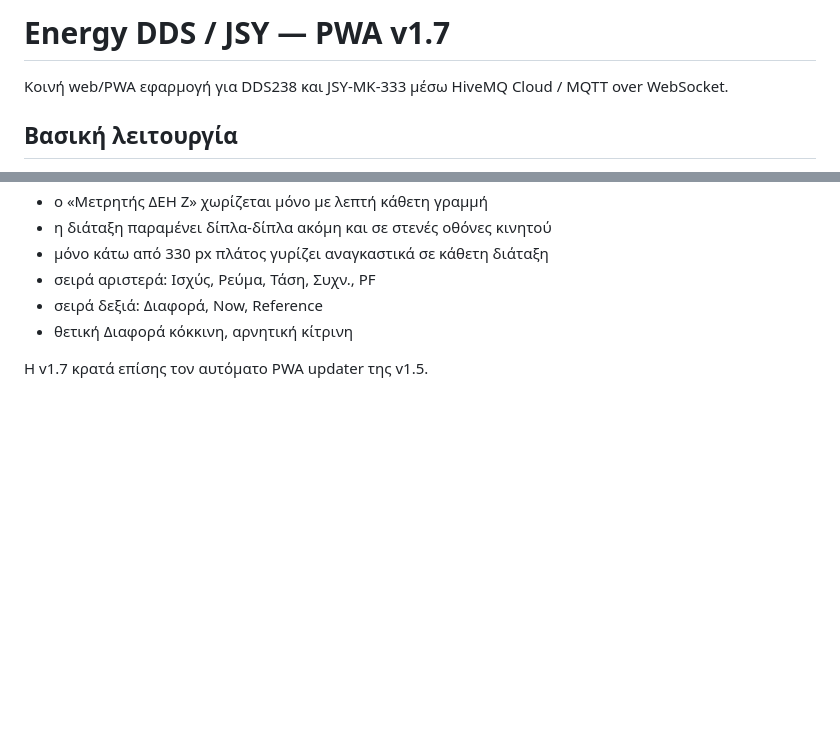
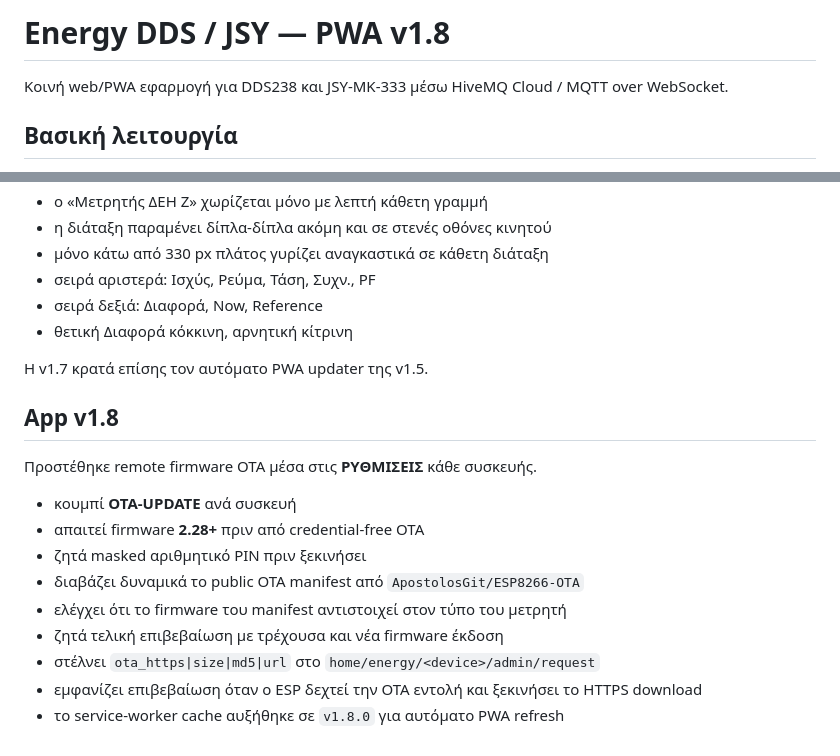
Before and after one commit to ApostolosGit/dds238-app, a Markdown page: README.md, 2 parts joined by grey strips. Drawn GitHub-style; blank space fills up the shorter version.

Commit message:
Document app v1.8 remote OTA settings

```diff
--- a/README.md
+++ b/README.md
@@ -1,4 +1,4 @@
-# Energy DDS / JSY — PWA v1.7
+# Energy DDS / JSY — PWA v1.8
 
 Κοινή web/PWA εφαρμογή για DDS238 και JSY-MK-333 μέσω HiveMQ Cloud / MQTT over WebSocket.
 
@@ -164,3 +164,18 @@ JSY dashboard:
 - θετική Διαφορά κόκκινη, αρνητική κίτρινη
 
 Η v1.7 κρατά επίσης τον αυτόματο PWA updater της v1.5.
+
+
+## App v1.8
+
+Προστέθηκε remote firmware OTA μέσα στις **ΡΥΘΜΙΣΕΙΣ** κάθε συσκευής.
+
+- κουμπί **OTA-UPDATE** ανά συσκευή
+- απαιτεί firmware **2.28+** πριν από credential-free OTA
+- ζητά masked αριθμητικό PIN πριν ξεκινήσει
+- διαβάζει δυναμικά το public OTA manifest από `ApostolosGit/ESP8266-OTA`
+- ελέγχει ότι το firmware του manifest αντιστοιχεί στον τύπο του μετρητή
+- ζητά τελική επιβεβαίωση με τρέχουσα και νέα firmware έκδοση
+- στέλνει `ota_https|size|md5|url` στο `home/energy/<device>/admin/request`
+- εμφανίζει επιβεβαίωση όταν ο ESP δεχτεί την OTA εντολή και ξεκινήσει το HTTPS download
+- το service-worker cache αυξήθηκε σε `v1.8.0` για αυτόματο PWA refresh
```
